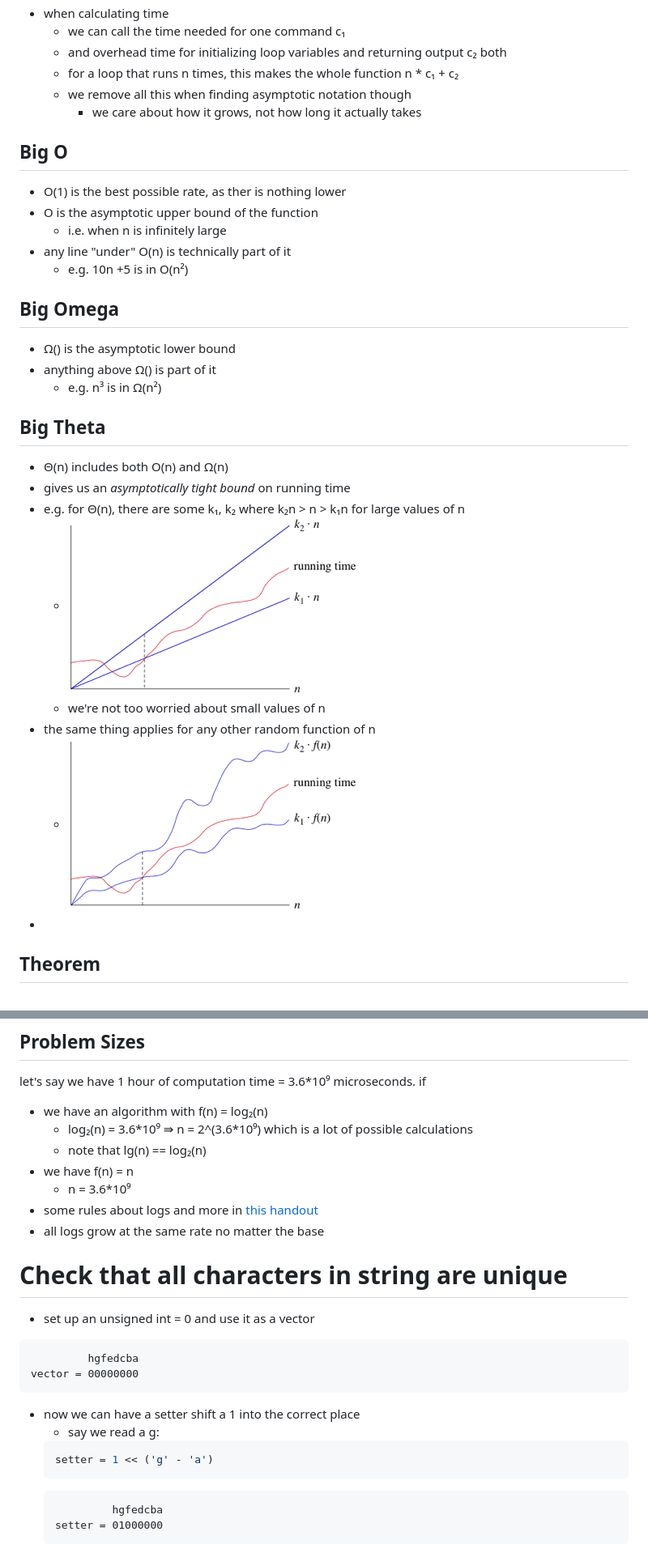
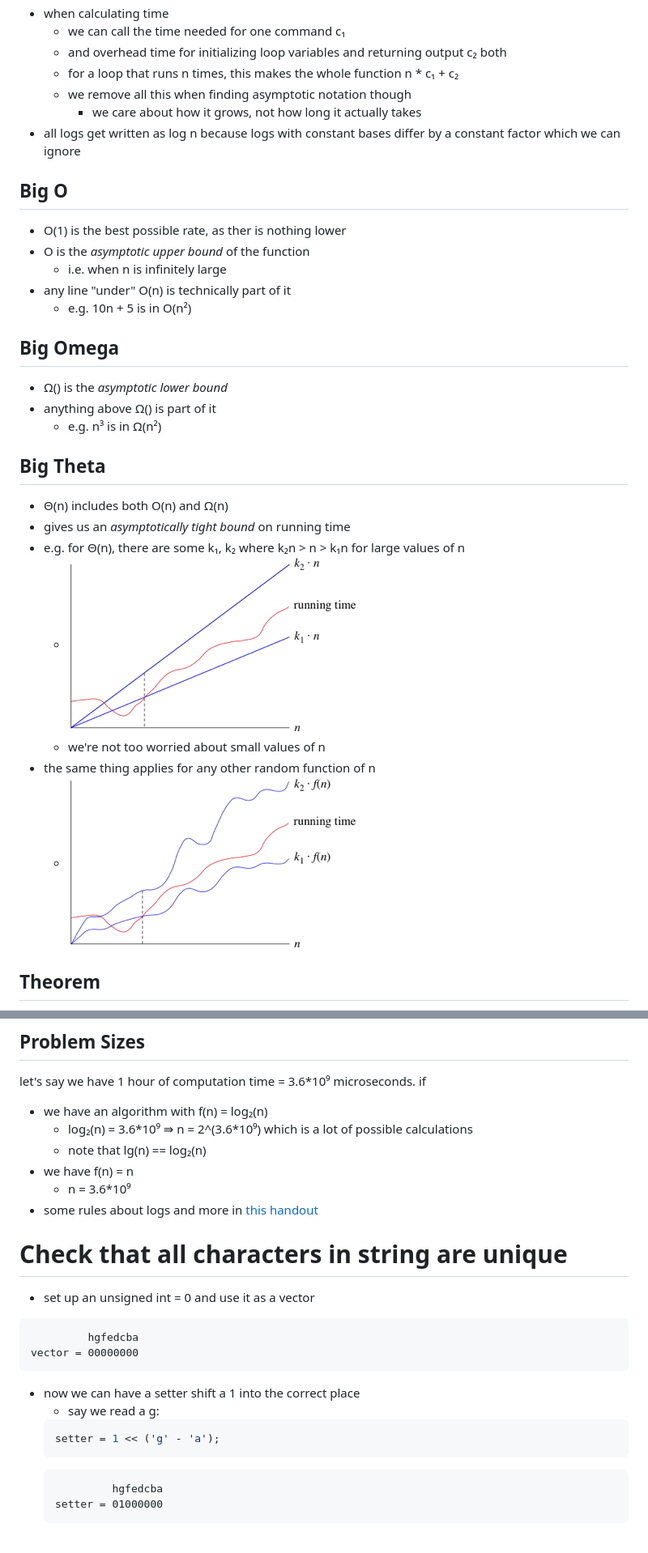
Before and after one commit to hotelcurtains/CS385, a Markdown page: notes/notes.md, 2 parts joined by grey strips. Shown at 81% size. GitHub-like rendering.

Commit message:
asymptotic notation notes update

````diff
--- a/notes/notes.md
+++ b/notes/notes.md
@@ -304,16 +304,17 @@ for (auto it = points.cbegin(); it != points.cend(); it++){
   - for a loop that runs n times, this makes the whole function n * c₁ + c₂
   - we remove all this when finding asymptotic notation though
     - we care about how it grows, not how long it actually takes
+- all logs get written as log n because logs with constant bases differ by a constant factor which we can ignore
 
 ## Big O
 - O(1) is the best possible rate, as ther is nothing lower
-- O is the asymptotic upper bound of the function
+- O is the *asymptotic upper bound* of the function
   - i.e. when n is infinitely large
 - any line "under" O(n) is technically part of it
-  - e.g. 10n +5 is in O(n²)
+  - e.g. 10n + 5 is in O(n²)
 
 ## Big Omega
-- Ω() is the asymptotic lower bound
+- Ω() is the *asymptotic lower bound*
 - anything above Ω() is part of it
   - e.g. n³ is in Ω(n²)
 
@@ -325,7 +326,6 @@ for (auto it = points.cbegin(); it != points.cend(); it++){
   - we're not too worried about small values of n
 - the same thing applies for any other random function of n
-  - ![random running time bounded by itself scaled](2bdc25c7eda8486d05b8031c5a63535684ecb5a1.png)
--
+  - ![some running time bounded by some function scaled](2bdc25c7eda8486d05b8031c5a63535684ecb5a1.png)
 
 
 ## Theorem
@@ -350,7 +350,6 @@ if
   - we have f(n) = n
     - n = 3.6\*10⁹
 - some rules about logs and more in [this handout](/notes/Guidelines%20for%20Asymptotic%20Analysis.pdf)
-- all logs grow at the same rate no matter the base
 
 # Check that all characters in string are unique
 - set up an unsigned int = 0 and use it as a vector
@@ -361,7 +360,7 @@ vector = 00000000
 - now we can have a setter shift a 1 into the correct place
   - say we read a g:
   ```c++
-  setter = 1 << ('g' - 'a')
+  setter = 1 << ('g' - 'a');
   ```
   ```
            hgfedcba
````
Also changed, not shown: other parts of notes/notes.md (+1 -1 lines).
